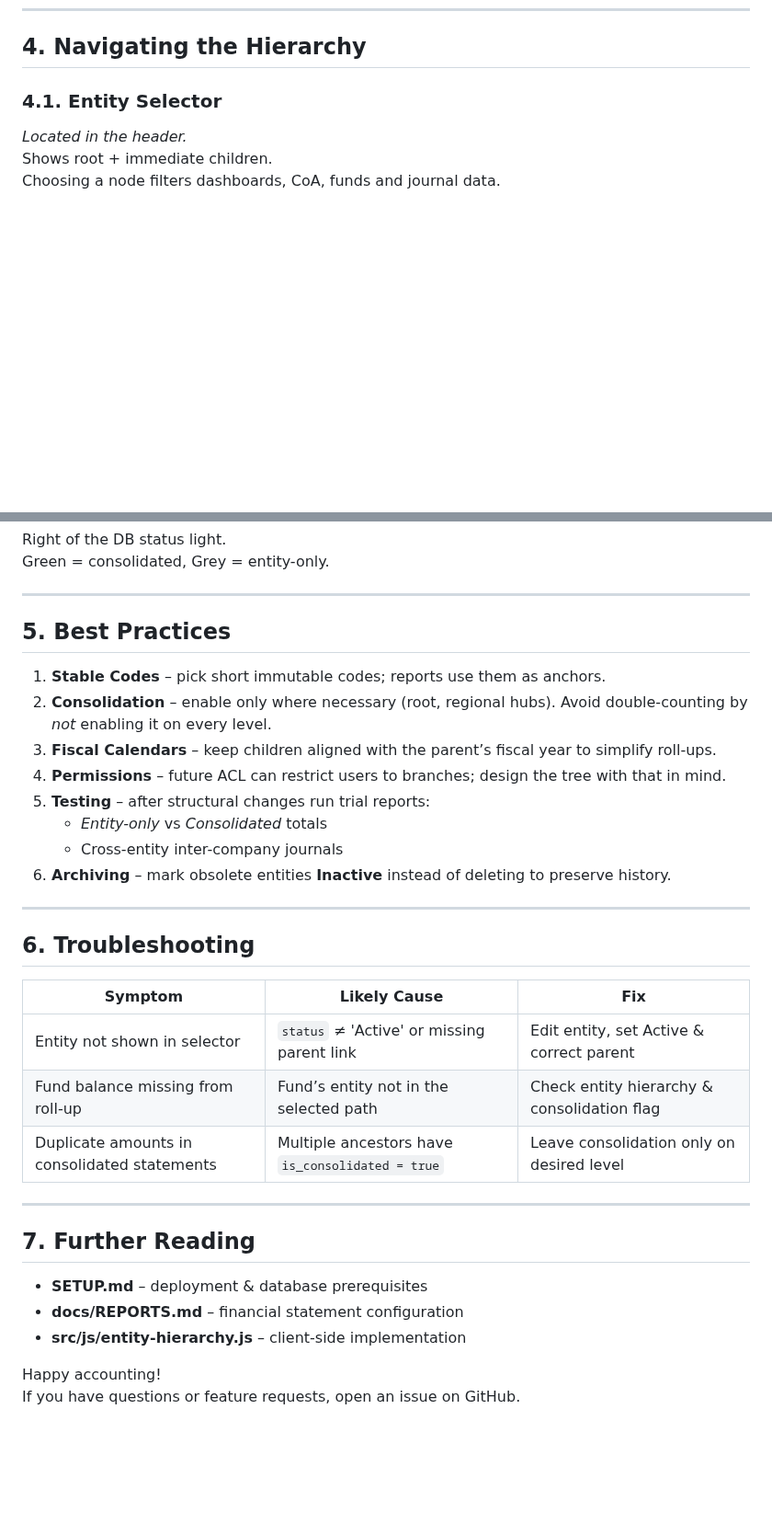
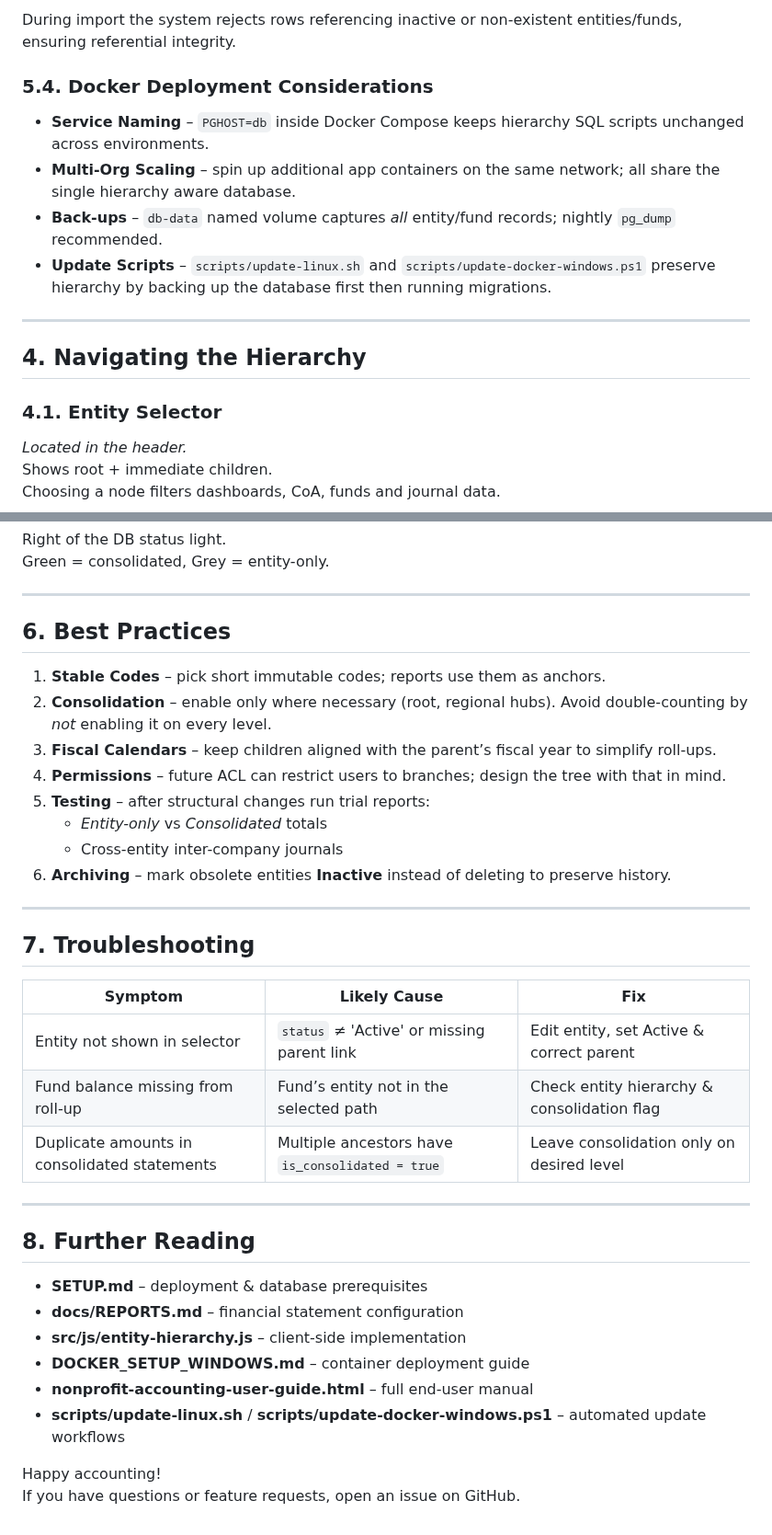
Before and after one commit to tpfbill/nonprofit-fund-accounting, a Markdown page: docs/HIERARCHY_GUIDE.md, 2 parts joined by grey strips. Shown at 92% size. GitHub-like rendering; blank space fills up the shorter version.

```diff
--- a/docs/HIERARCHY_GUIDE.md
+++ b/docs/HIERARCHY_GUIDE.md
@@ -79,3 +141,14 @@ The **Consolidated View** toggle (header-right) lets a user switch between:
+During import the system rejects rows referencing inactive or non-existent entities/funds, ensuring referential integrity.
+
+### 5.4. Docker Deployment Considerations
+
+* **Service Naming** – `PGHOST=db` inside Docker Compose keeps hierarchy SQL scripts unchanged across environments.
+* **Multi-Org Scaling** – spin up additional app containers on the same network; all share the single hierarchy aware database.
+* **Back-ups** – `db-data` named volume captures *all* entity/fund records; nightly `pg_dump` recommended.
+* **Update Scripts** – `scripts/update-linux.sh` and `scripts/update-docker-windows.ps1` preserve hierarchy by backing up the database first then running migrations.
+
+---
+
 ## 4. Navigating the Hierarchy
 
 ### 4.1. Entity Selector
@@ -103,7 +176,7 @@ Green = consolidated, Grey = entity-only.
 
 ---
 
-## 5. Best Practices
+## 6. Best Practices
 
 1. **Stable Codes** – pick short immutable codes; reports use them as anchors.
 2. **Consolidation** – enable only where necessary (root, regional hubs). Avoid double-counting by *not* enabling it on every level.
@@ -116,7 +189,7 @@ Green = consolidated, Grey = entity-only.
 
 ---
 
-## 6. Troubleshooting
+## 7. Troubleshooting
 
 | Symptom | Likely Cause | Fix |
 |---------|--------------|-----|
@@ -126,11 +199,14 @@ Green = consolidated, Grey = entity-only.
 
 ---
 
-## 7. Further Reading
+## 8. Further Reading
 
 * **SETUP.md** – deployment & database prerequisites
 * **docs/REPORTS.md** – financial statement configuration
 * **src/js/entity-hierarchy.js** – client-side implementation
+* **DOCKER_SETUP_WINDOWS.md** – container deployment guide
+* **nonprofit-accounting-user-guide.html** – full end-user manual
+* **scripts/update-linux.sh** / **scripts/update-docker-windows.ps1** – automated update workflows
 
 Happy accounting!
 If you have questions or feature requests, open an issue on GitHub.
```
Also changed, not shown: other parts of docs/HIERARCHY_GUIDE.md (+62 -0 lines).
